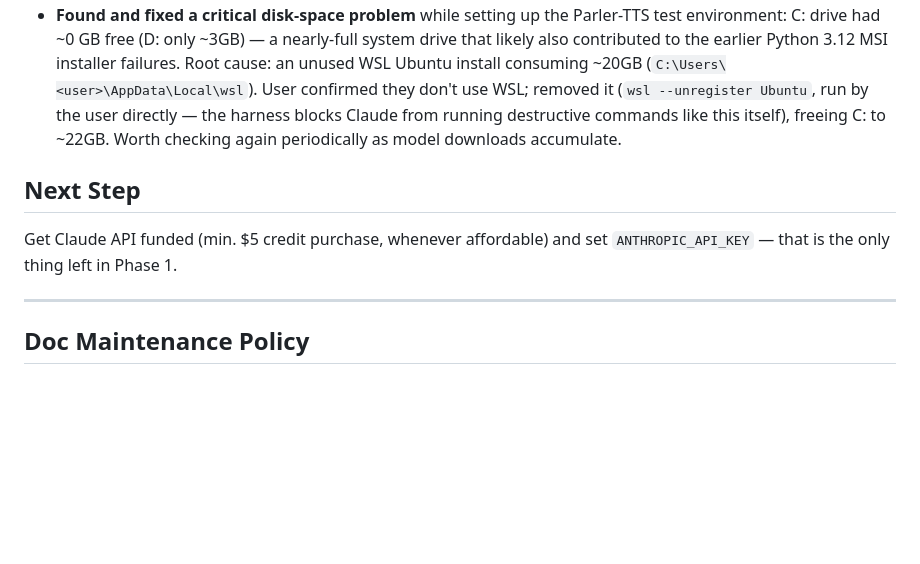
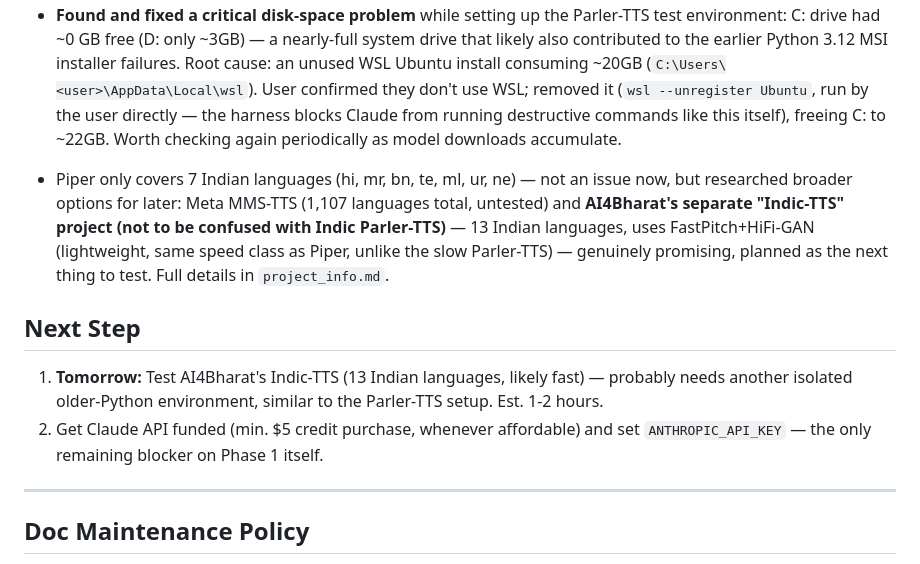
Before and after one commit to TuRaing/TURION_ROBO, a Markdown page: Doc/project_status.md, the part around one of its changes. Rendered like a GitHub page; blank space fills up the shorter version.

```diff
--- a/Doc/project_status.md
+++ b/Doc/project_status.md
@@ -57,8 +57,11 @@ Legend: 🔲 Not started · 🟡 In progress · ✅ Done
 - **Actually tested Indic Parler-TTS** in an isolated Python 3.12 environment (see disk-space note below for the setup detour) — voice quality was genuinely good, but generation took **34.2x real-time** (~140s to produce 4s of audio) on this CPU-only laptop. Confirmed not viable for a live assistant; Piper remains the answer for Marathi/Hindi TTS. The Python 3.12 environment and downloaded models (~4GB) were deleted afterward — nothing from this experiment persists in the project.
 - **Found and fixed a critical disk-space problem** while setting up the Parler-TTS test environment: C: drive had ~0 GB free (D: only ~3GB) — a nearly-full system drive that likely also contributed to the earlier Python 3.12 MSI installer failures. Root cause: an unused WSL Ubuntu install consuming ~20GB (`C:\Users\<user>\AppData\Local\wsl`). User confirmed they don't use WSL; removed it (`wsl --unregister Ubuntu`, run by the user directly — the harness blocks Claude from running destructive commands like this itself), freeing C: to ~22GB. Worth checking again periodically as model downloads accumulate.
 
+- Piper only covers 7 Indian languages (hi, mr, bn, te, ml, ur, ne) — not an issue now, but researched broader options for later: Meta MMS-TTS (1,107 languages total, untested) and **AI4Bharat's separate "Indic-TTS" project (not to be confused with Indic Parler-TTS)** — 13 Indian languages, uses FastPitch+HiFi-GAN (lightweight, same speed class as Piper, unlike the slow Parler-TTS) — genuinely promising, planned as the next thing to test. Full details in `project_info.md`.
+
 ## Next Step
-Get Claude API funded (min. $5 credit purchase, whenever affordable) and set `ANTHROPIC_API_KEY` — that is the only thing left in Phase 1.
+1. **Tomorrow:** Test AI4Bharat's Indic-TTS (13 Indian languages, likely fast) — probably needs another isolated older-Python environment, similar to the Parler-TTS setup. Est. 1-2 hours.
+2. Get Claude API funded (min. $5 credit purchase, whenever affordable) and set `ANTHROPIC_API_KEY` — the only remaining blocker on Phase 1 itself.
 
 ---
 
```
Also changed, not shown: other parts of Doc/project_status.md (+1 -1 lines), Doc/project_info.md (+6 -0 lines), Doc/session_log.md (+13 -0 lines).
